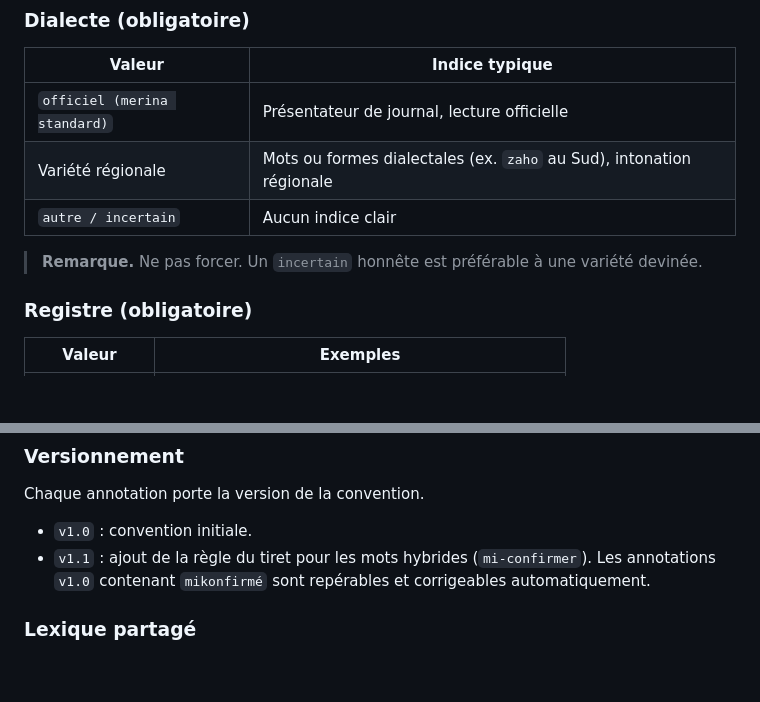
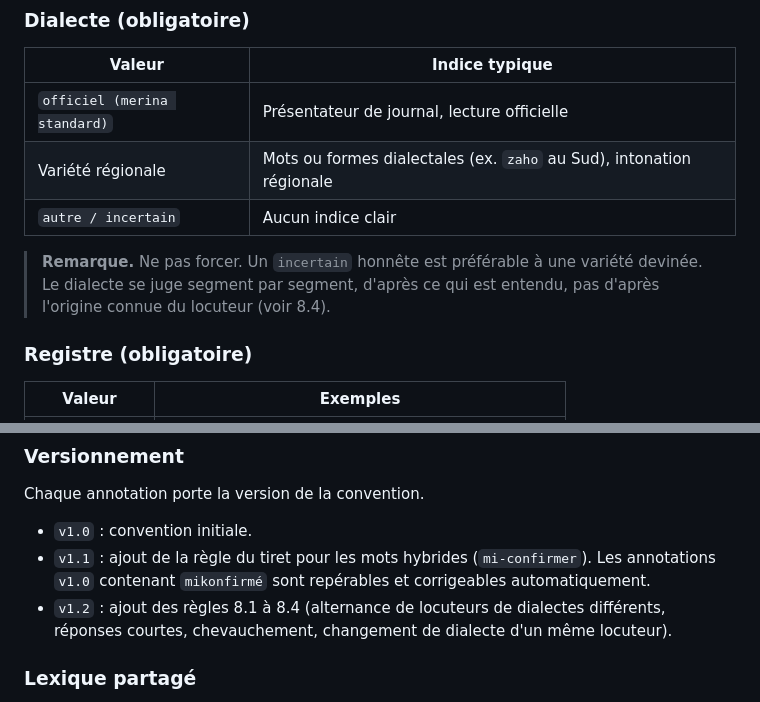
Before and after one commit to nyvoahary/label-in, a Markdown page: static/convention-transcription-prova-mg.md, 2 parts joined by grey strips. Rendered like a GitHub page; blank space fills up the shorter version.

```diff
--- a/static/convention-transcription-prova-mg.md
+++ b/static/convention-transcription-prova-mg.md
@@ -263,7 +317,7 @@ La règle 1 (verbatim) impose de garder les vraies répétitions. Il faut donc d
 | Variété régionale | Mots ou formes dialectales (ex. `zaho` au Sud), intonation régionale |
 | `autre / incertain` | Aucun indice clair |
 
-> **Remarque.** Ne pas forcer. Un `incertain` honnête est préférable à une variété devinée.
+> **Remarque.** Ne pas forcer. Un `incertain` honnête est préférable à une variété devinée. Le dialecte se juge segment par segment, d'après ce qui est entendu, pas d'après l'origine connue du locuteur (voir 8.4).
 
 ### Registre (obligatoire)
 
@@ -329,6 +383,7 @@ Chaque annotation porte la version de la convention.
 
 - `v1.0` : convention initiale.
 - `v1.1` : ajout de la règle du tiret pour les mots hybrides (`mi-confirmer`). Les annotations `v1.0` contenant `mikonfirmé` sont repérables et corrigeables automatiquement.
+- `v1.2` : ajout des règles 8.1 à 8.4 (alternance de locuteurs de dialectes différents, réponses courtes, chevauchement, changement de dialecte d'un même locuteur).
 
 ### Lexique partagé
 
```
Also changed, not shown: other parts of static/convention-transcription-prova-mg.md (+61 -2 lines).
